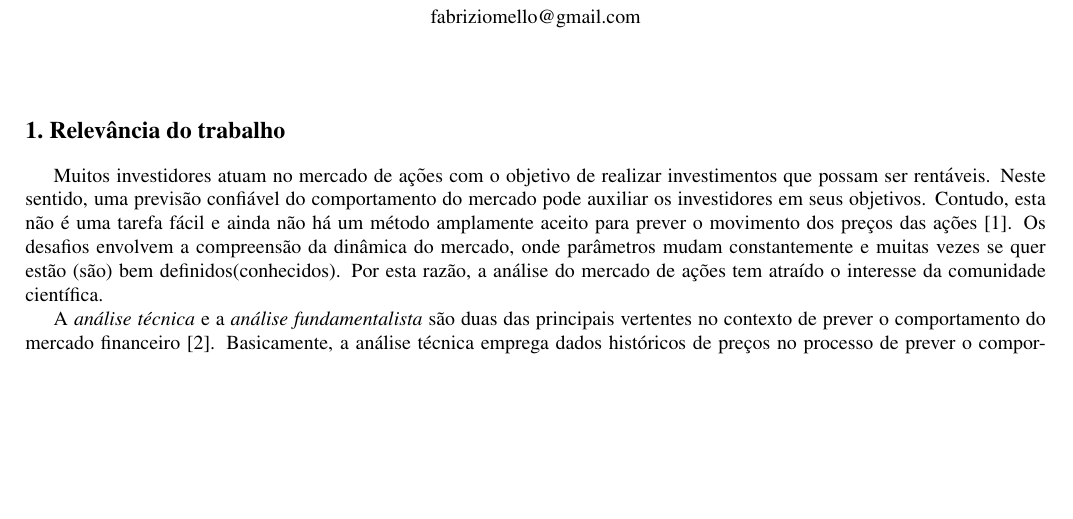
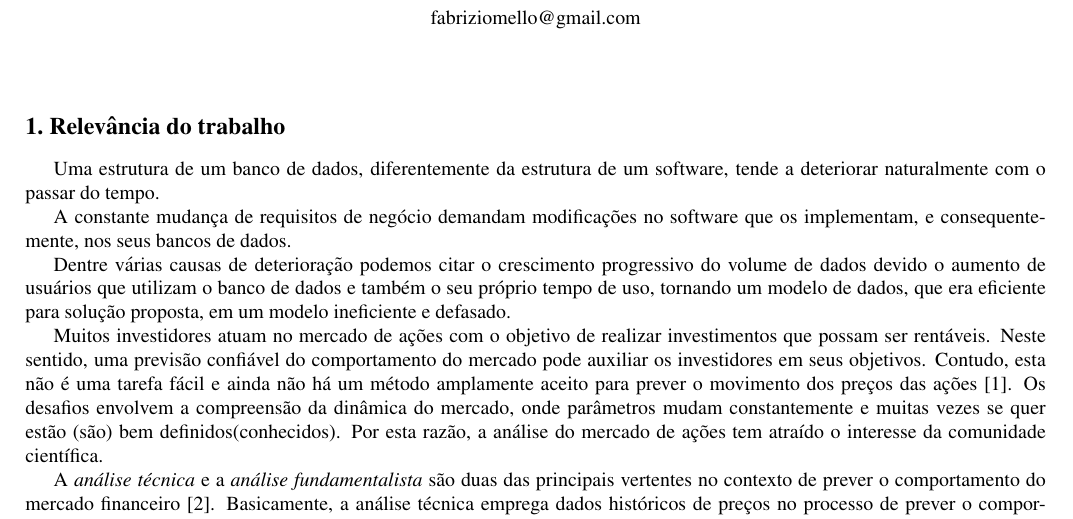
Before and after one commit to fabriziomello/uniritter, a LaTeX document (01-pesquisa-cientifica/proposta/proposta.tex): part of page 1 of 2, cut so that both start at the same text, the shorter picture padded with empty space. Compiled offline with pdfLaTeX; the source files are stored in an older character set and shown here as Unicode.

Commit message:
Relevancia

```diff
--- a/01-pesquisa-cientifica/proposta/proposta.tex
+++ b/01-pesquisa-cientifica/proposta/proposta.tex
@@ -38,6 +38,14 @@ footskip=5mm]{geometry}
 
 
 \Section{Relevância do trabalho} \label{sec:intro}
+
+Uma estrutura de um banco de dados, diferentemente da estrutura de um software, tende a deteriorar naturalmente com o passar do tempo.
+
+A constante mudança de requisitos de negócio demandam modificações no software que os implementam, e consequentemente, nos seus bancos de dados.
+
+Dentre várias causas de deterioração podemos citar o crescimento progressivo do volume de dados devido o aumento de usuários que utilizam o banco de dados e também o seu próprio tempo de uso, tornando um modelo de dados, que era eficiente para solução proposta, em um modelo ineficiente e defasado.
+
+
 
 Muitos investidores atuam no mercado de ações com o objetivo de realizar investimentos que possam ser rentáveis. Neste sentido, uma previsão confiável do comportamento do mercado pode auxiliar os investidores em seus objetivos. Contudo, esta não é uma tarefa fácil e ainda não há um método amplamente aceito para prever o movimento dos preços das ações~\cite{Schumaker:2010}. Os desafios envolvem a compreensão da dinâmica do mercado, onde parâmetros mudam constantemente e muitas vezes se quer estão (são) bem definidos(conhecidos). Por esta razão, a análise do mercado de ações tem atraído o interesse da comunidade científica.
 
```
